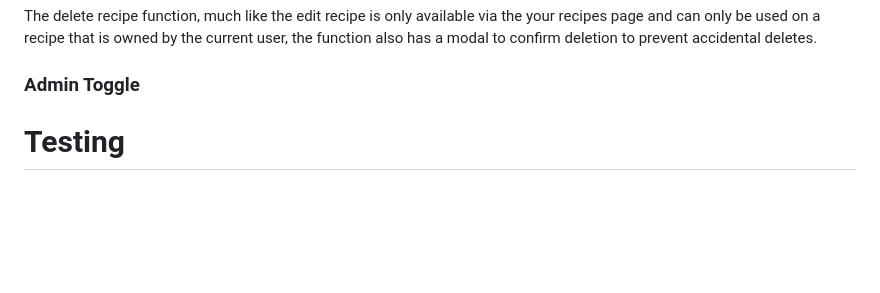
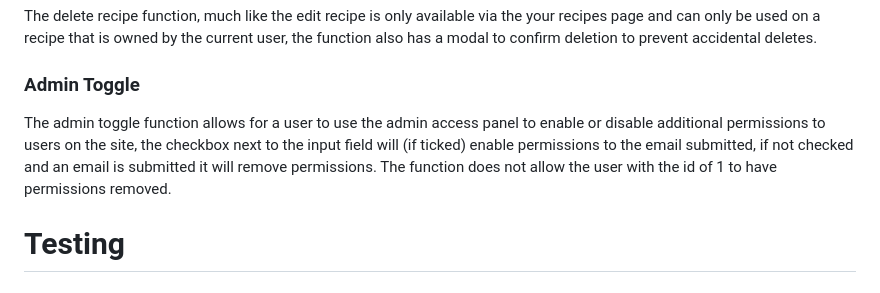
Before and after one commit to MacauleyMorgan/Project-Three, a Markdown page: README.md, the part around the change. GitHub-like rendering; blank space fills up the shorter version.

Commit message:
Added description of admin toggle function

```diff
--- a/README.md
+++ b/README.md
@@ -189,6 +189,7 @@ Similar to the add recipe function the edit recipe uses the same form however ta
 The delete recipe function, much like the edit recipe is only available via the your recipes page and can only be used on a recipe that is owned by the current user, the function also has a modal to confirm deletion to prevent accidental deletes.
 
 ### Admin Toggle
+The admin toggle function allows for a user to use the admin access panel to enable or disable additional permissions to users on the site, the checkbox next to the input field will (if ticked) enable permissions to the email submitted, if not checked and an email is submitted it will remove permissions. The function does not allow the user with the id of 1 to have permissions removed.
 
 # Testing
 ## Wave testing
```
